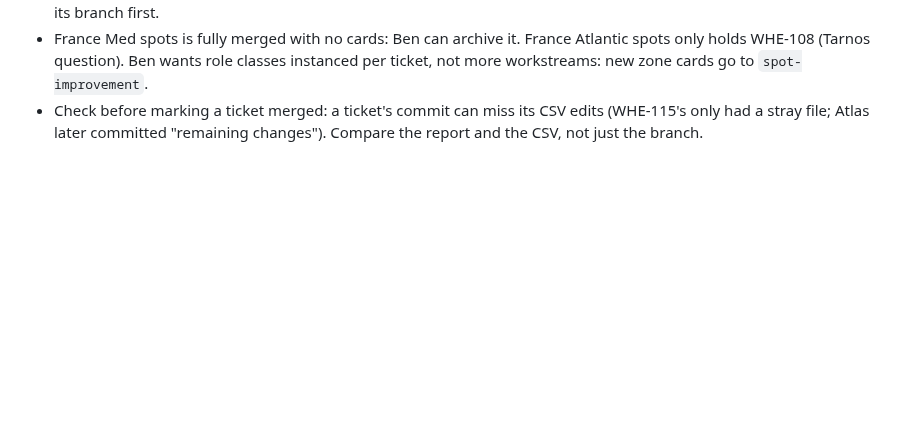
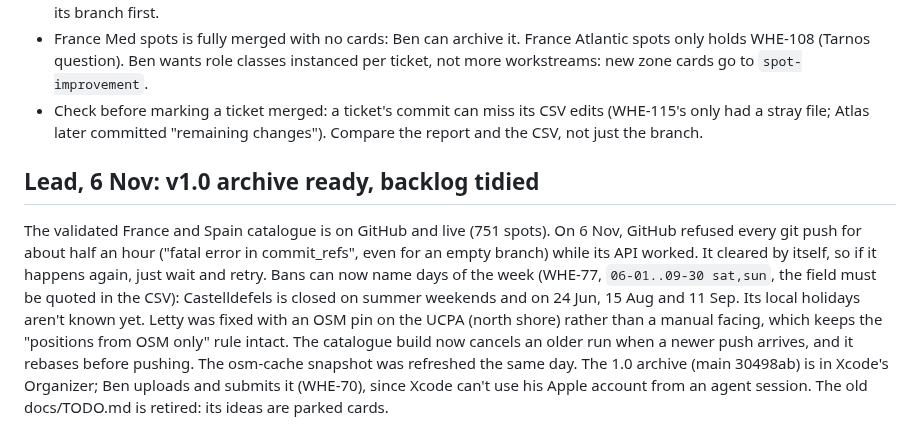
Before and after one commit to benjcvd/wheretokite, a Markdown page: docs/HANDOFF.md, the part around the change. Rendered like a GitHub page; blank space fills up the shorter version.

Commit message:
Handoff: Lead, 6 Nov
Co-Authored-By: Claude Opus 5.5 <noreply@anthropic.com>

```diff
--- a/docs/HANDOFF.md
+++ b/docs/HANDOFF.md
@@ -374,3 +374,7 @@ All three workstreams are merged into local `main` (a2ba377). Ben's decisions to
 - Check before marking a ticket merged: a ticket's commit can miss its CSV edits (WHE-115's
   only had a stray file; Atlas later committed "remaining changes"). Compare the report and
   the CSV, not just the branch.
+
+## Lead, 6 Nov: v1.0 archive ready, backlog tidied
+
+The validated France and Spain catalogue is on GitHub and live (751 spots). On 6 Nov, GitHub refused every git push for about half an hour ("fatal error in commit_refs", even for an empty branch) while its API worked. It cleared by itself, so if it happens again, just wait and retry. Bans can now name days of the week (WHE-77, `06-01..09-30 sat,sun`, the field must be quoted in the CSV): Castelldefels is closed on summer weekends and on 24 Jun, 15 Aug and 11 Sep. Its local holidays aren't known yet. Letty was fixed with an OSM pin on the UCPA (north shore) rather than a manual facing, which keeps the "positions from OSM only" rule intact. The catalogue build now cancels an older run when a newer push arrives, and it rebases before pushing. The osm-cache snapshot was refreshed the same day. The 1.0 archive (main 30498ab) is in Xcode's Organizer; Ben uploads and submits it (WHE-70), since Xcode can't use his Apple account from an agent session. The old docs/TODO.md is retired: its ideas are parked cards.
```
